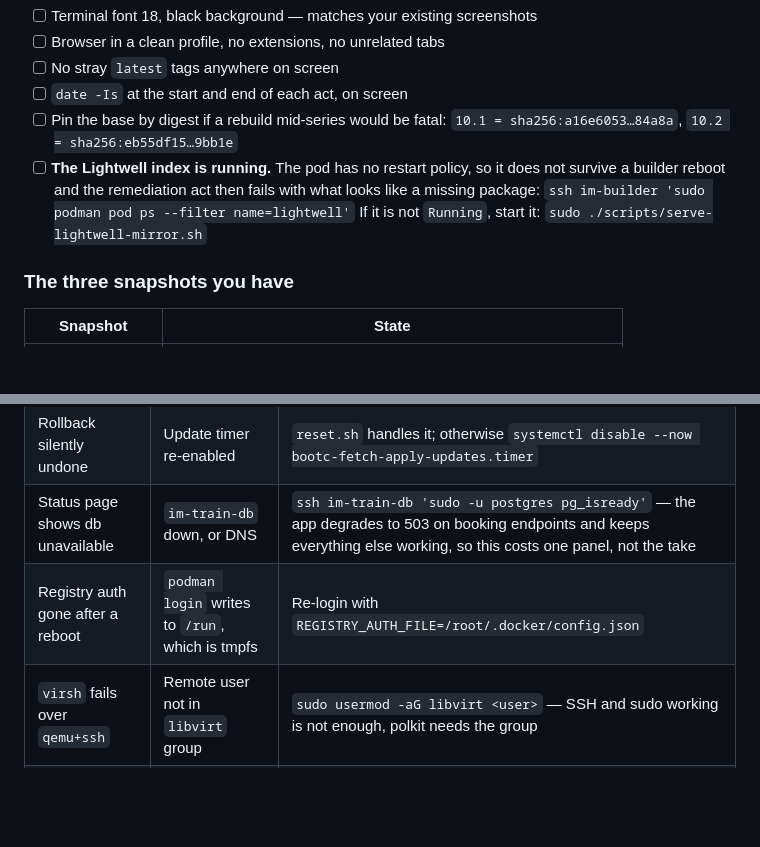
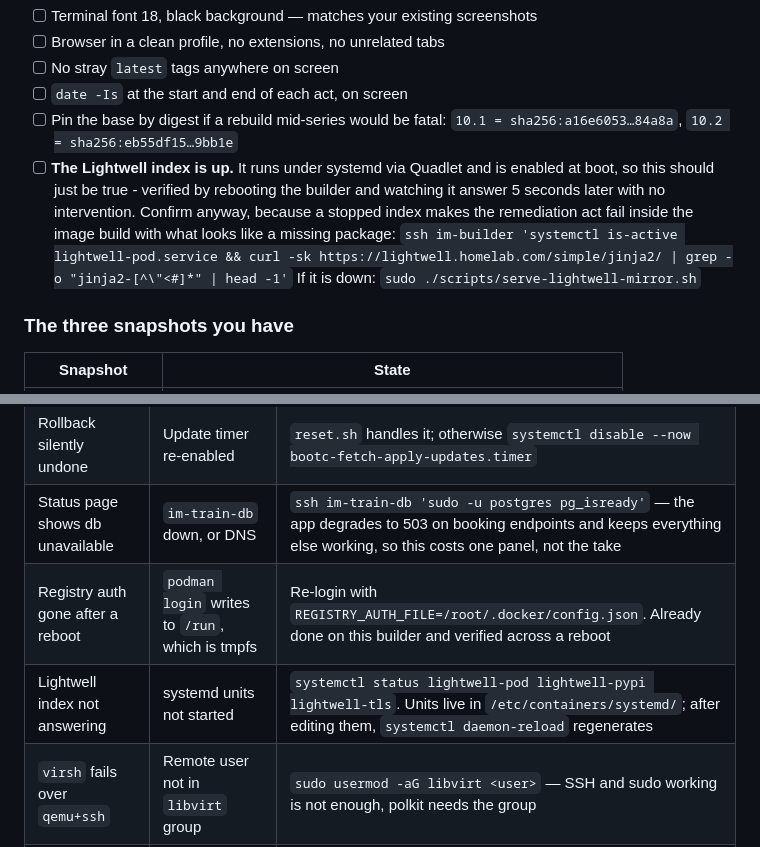
Before and after one commit to tichomir/rhel-lightwell, a Markdown page: RUNBOOK.md, 2 parts joined by grey strips. Rendered like a GitHub page; blank space fills up the shorter version.

Commit message:
RUNBOOK: the index now survives a reboot, so stop saying it does not
Verified by rebooting the builder: the index answered 5 seconds after boot with
no intervention, all three Quadlet services active, and the persistent registry
auth held as well.

Co-Authored-By: Claude Opus 5 <noreply@anthropic.com>

````diff
--- a/RUNBOOK.md
+++ b/RUNBOOK.md
@@ -36,13 +36,15 @@ Then check these by hand:
 - [ ] `date -Is` at the start and end of each act, on screen
 - [ ] Pin the base by digest if a rebuild mid-series would be fatal:
       `10.1 = sha256:a16e6053…84a8a`, `10.2 = sha256:eb55df15…9bb1e`
-- [ ] **The Lightwell index is running.** The pod has no restart policy, so it
-      does not survive a builder reboot and the remediation act then fails with
-      what looks like a missing package:
+- [ ] **The Lightwell index is up.** It runs under systemd via Quadlet and is
+      enabled at boot, so this should just be true - verified by rebooting the
+      builder and watching it answer 5 seconds later with no intervention.
+      Confirm anyway, because a stopped index makes the remediation act fail
+      inside the image build with what looks like a missing package:
       ```
-      ssh im-builder 'sudo podman pod ps --filter name=lightwell'
+      ssh im-builder 'systemctl is-active lightwell-pod.service && curl -sk https://lightwell.homelab.com/simple/jinja2/ | grep -o "jinja2-[^\"<#]*" | head -1'
       ```
-      If it is not `Running`, start it: `sudo ./scripts/serve-lightwell-mirror.sh`
+      If it is down: `sudo ./scripts/serve-lightwell-mirror.sh`
 
 ### The three snapshots you have
 
@@ -559,7 +561,8 @@ Things the proposal and build guide get wrong, found by running them:
 | `bootc upgrade` says no update | `:prod` not moved, or digest unchanged | `skopeo inspect docker://quay.io/rhte2023/im-train:prod`, compare with `bootc status --json` |
 | Rollback silently undone | Update timer re-enabled | `reset.sh` handles it; otherwise `systemctl disable --now bootc-fetch-apply-updates.timer` |
 | Status page shows db unavailable | `im-train-db` down, or DNS | `ssh im-train-db 'sudo -u postgres pg_isready'` — the app degrades to 503 on booking endpoints and keeps everything else working, so this costs one panel, not the take |
-| Registry auth gone after a reboot | `podman login` writes to `/run`, which is tmpfs | Re-login with `REGISTRY_AUTH_FILE=/root/.docker/config.json` |
+| Registry auth gone after a reboot | `podman login` writes to `/run`, which is tmpfs | Re-login with `REGISTRY_AUTH_FILE=/root/.docker/config.json`. Already done on this builder and verified across a reboot |
+| Lightwell index not answering | systemd units not started | `systemctl status lightwell-pod lightwell-pypi lightwell-tls`. Units live in `/etc/containers/systemd/`; after editing them, `systemctl daemon-reload` regenerates |
 | `virsh` fails over `qemu+ssh` | Remote user not in `libvirt` group | `sudo usermod -aG libvirt <user>` — SSH and sudo working is not enough, polkit needs the group |
 | Guest has no network after reprovision | libvirt network is routed with no DHCP range | Reservations exist for these two MACs; a *new* guest needs `virsh net-update default add ip-dhcp-host` |
 | App fails on first boot after a rebuild | SELinux labels on `/opt/app` | `semanage fcontext` + `restorecon` are in the Containerfile, but verify in rehearsal, not on camera |
````
